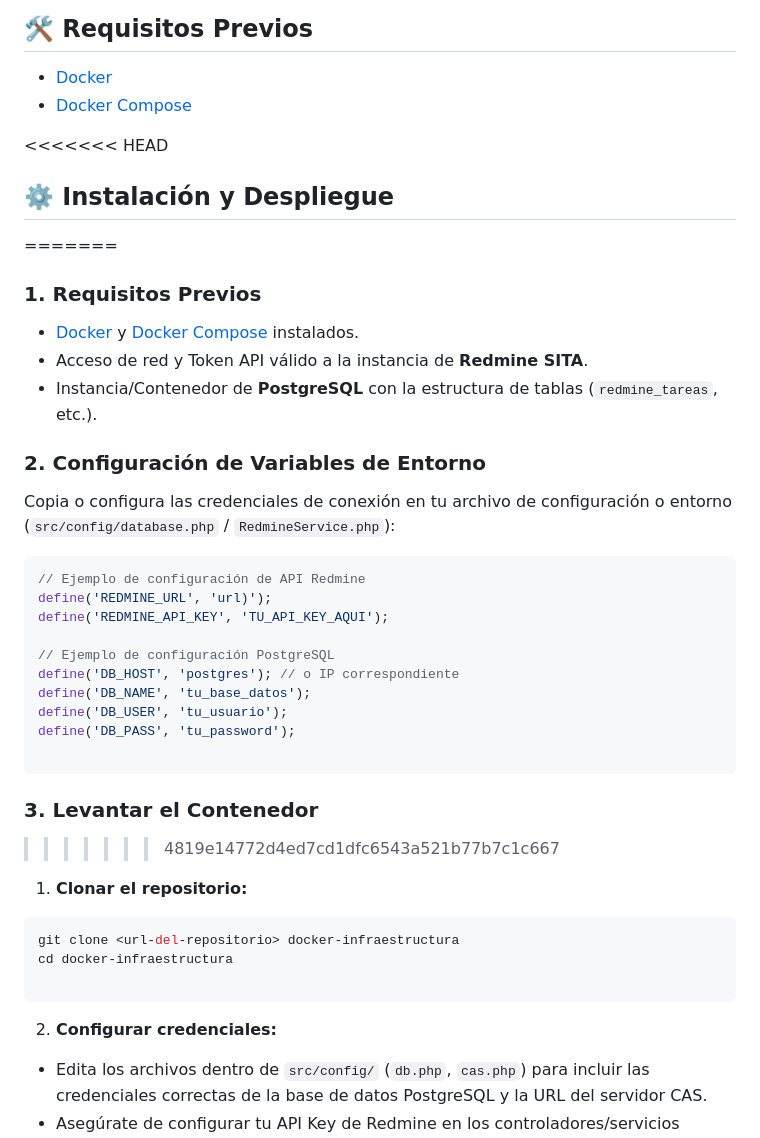
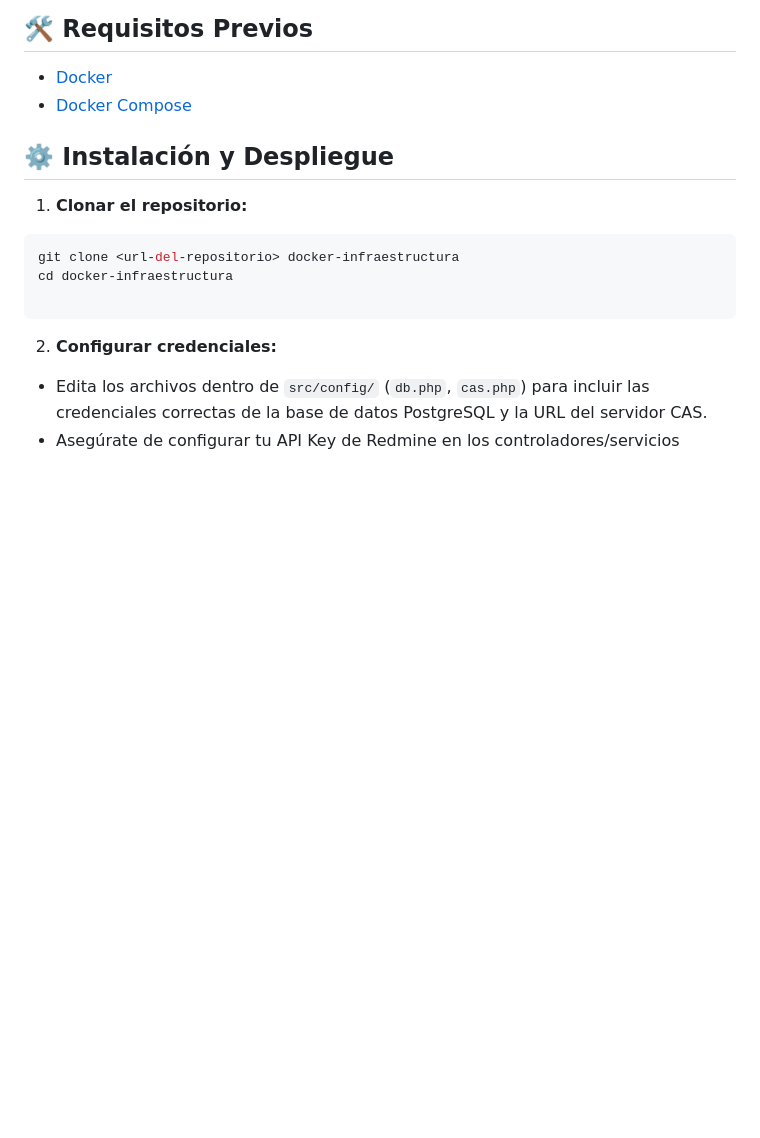
Before and after one commit to gfernandez90/docker-infraestructura, a Markdown page: README.md, the part around the change. GitHub-like rendering; blank space fills up the shorter version.

Commit message:
Reajustes de logica

````diff
--- a/README.md
+++ b/README.md
@@ -39,34 +39,7 @@ docker-infraestructura/
 * [Docker](https://docs.docker.com/get-docker/)
 * [Docker Compose](https://docs.docker.com/compose/install/)
 
-<<<<<<< HEAD
 ## ⚙️ Instalación y Despliegue
-=======
-### 1. Requisitos Previos
-
-* [Docker](https://www.docker.com/) y [Docker Compose](https://docs.docker.com/compose/) instalados.
-* Acceso de red y Token API válido a la instancia de **Redmine SITA**.
-* Instancia/Contenedor de **PostgreSQL** con la estructura de tablas (`redmine_tareas`, etc.).
-
-### 2. Configuración de Variables de Entorno
-
-Copia o configura las credenciales de conexión en tu archivo de configuración o entorno (`src/config/database.php` / `RedmineService.php`):
-
-```php
-// Ejemplo de configuración de API Redmine
-define('REDMINE_URL', 'url)');
-define('REDMINE_API_KEY', 'TU_API_KEY_AQUI');
-
-// Ejemplo de configuración PostgreSQL
-define('DB_HOST', 'postgres'); // o IP correspondiente
-define('DB_NAME', 'tu_base_datos');
-define('DB_USER', 'tu_usuario');
-define('DB_PASS', 'tu_password');
-
-```
-
-### 3. Levantar el Contenedor
->>>>>>> 4819e14772d4ed7cd1dfc6543a521b77b7c1c667
 
 1. **Clonar el repositorio:**
 ```bash
````
